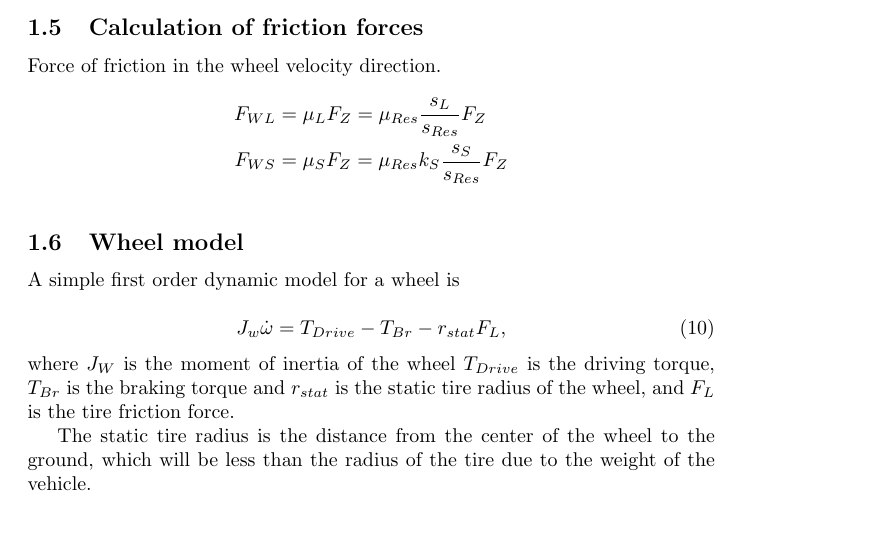
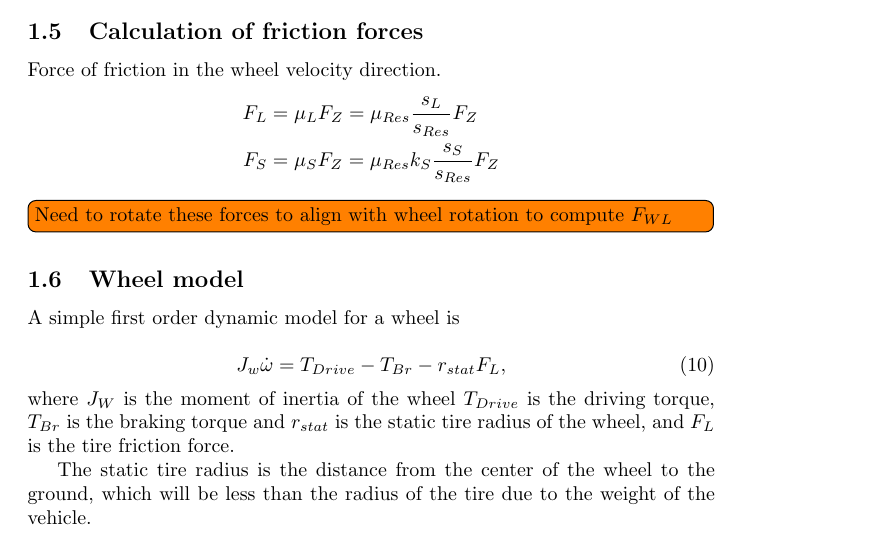
Before and after one commit to rendellc/thesis-code, a LaTeX document (main.tex, which reads draft/automotive-control-systems.tex): part of page 8 of 21, cut so that both start at the same text. Compiled offline with pdfLaTeX.

```diff
--- a/draft/automotive-control-systems.tex
+++ b/draft/automotive-control-systems.tex
@@ -192,10 +192,11 @@
 
 Force of friction in the wheel velocity direction.
 \begin{align*}
-  F_{WL} &= \mu_L F_Z = \mu_{Res} \frac{s_L}{s_{Res}} F_Z \\
-  F_{WS} &= \mu_S F_Z = \mu_{Res} k_S \frac{s_S}{s_{Res}} F_Z
+  F_{L} &= \mu_L F_Z = \mu_{Res} \frac{s_L}{s_{Res}} F_Z \\
+  F_{S} &= \mu_S F_Z = \mu_{Res} k_S \frac{s_S}{s_{Res}} F_Z
 \end{align*}
 
+\todo[inline]{Need to rotate these forces to align with wheel rotation to compute $F_{WL}$}
 
 \begin{figure}
     \centering
```
Also changed, not shown: 2 other files.
